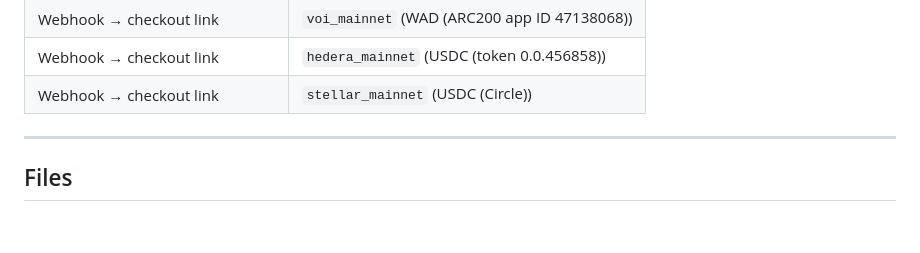
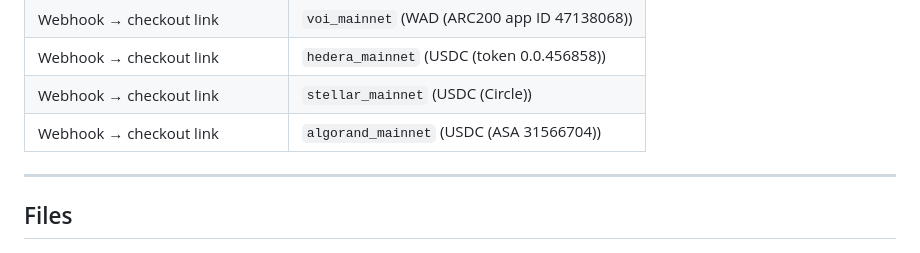
Before and after one commit to chopmob-cloud/AlgoVoi-Platform-Adapters, a Markdown page: wix.md, the part around the change. Rendered like a GitHub page; blank space fills up the shorter version.

```diff
--- a/wix.md
+++ b/wix.md
@@ -191,6 +191,7 @@ Confirmed end-to-end on **2026-04-08** — 35 Playwright integration tests passi
 | Webhook → checkout link | `voi_mainnet` (WAD (ARC200 app ID 47138068)) | Skip |
 | Webhook → checkout link | `hedera_mainnet` (USDC (token 0.0.456858)) | Skip |
 | Webhook → checkout link | `stellar_mainnet` (USDC (Circle)) | Skip |
+| Webhook → checkout link | `algorand_mainnet` (USDC (ASA 31566704)) | Skip |
 
 ---
 
```
